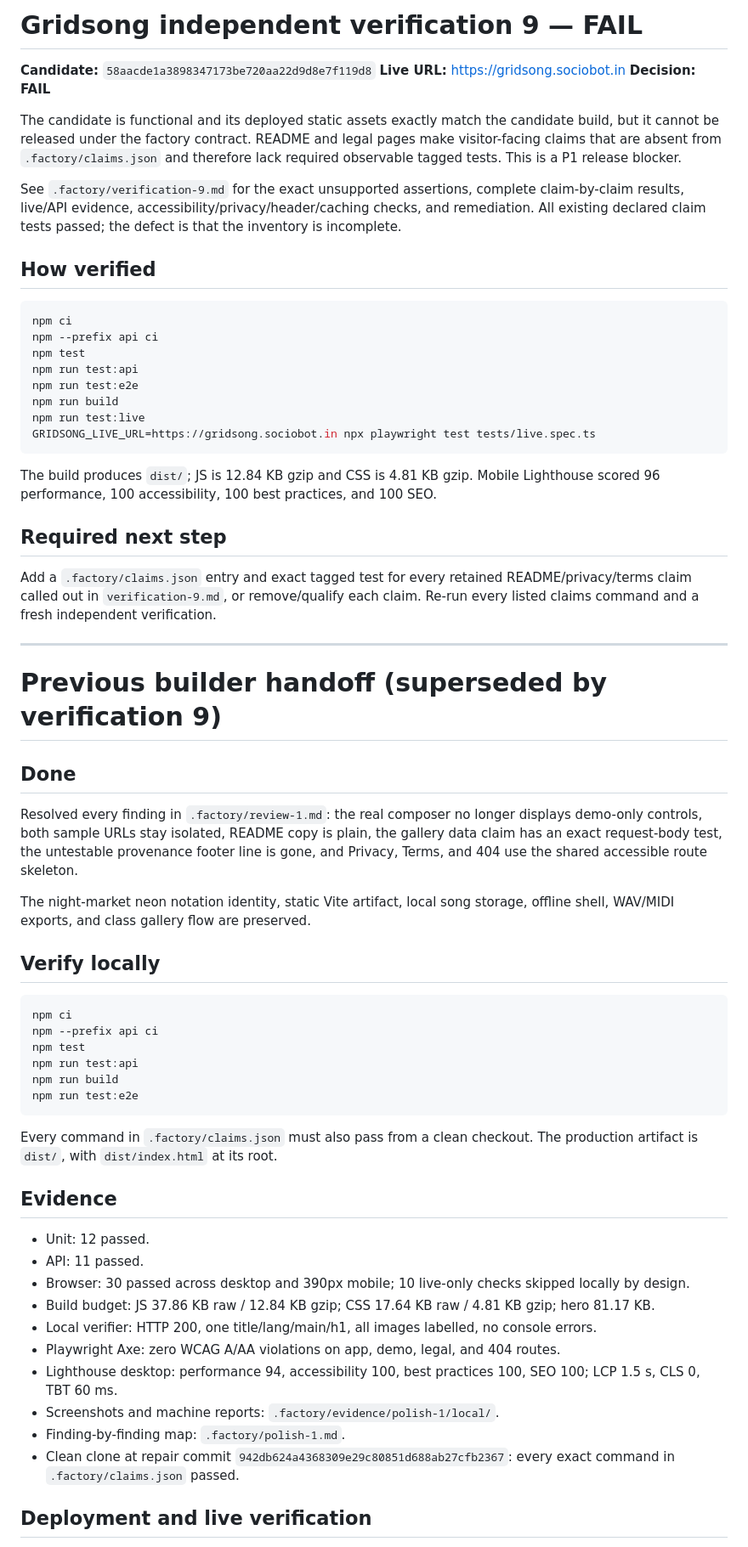
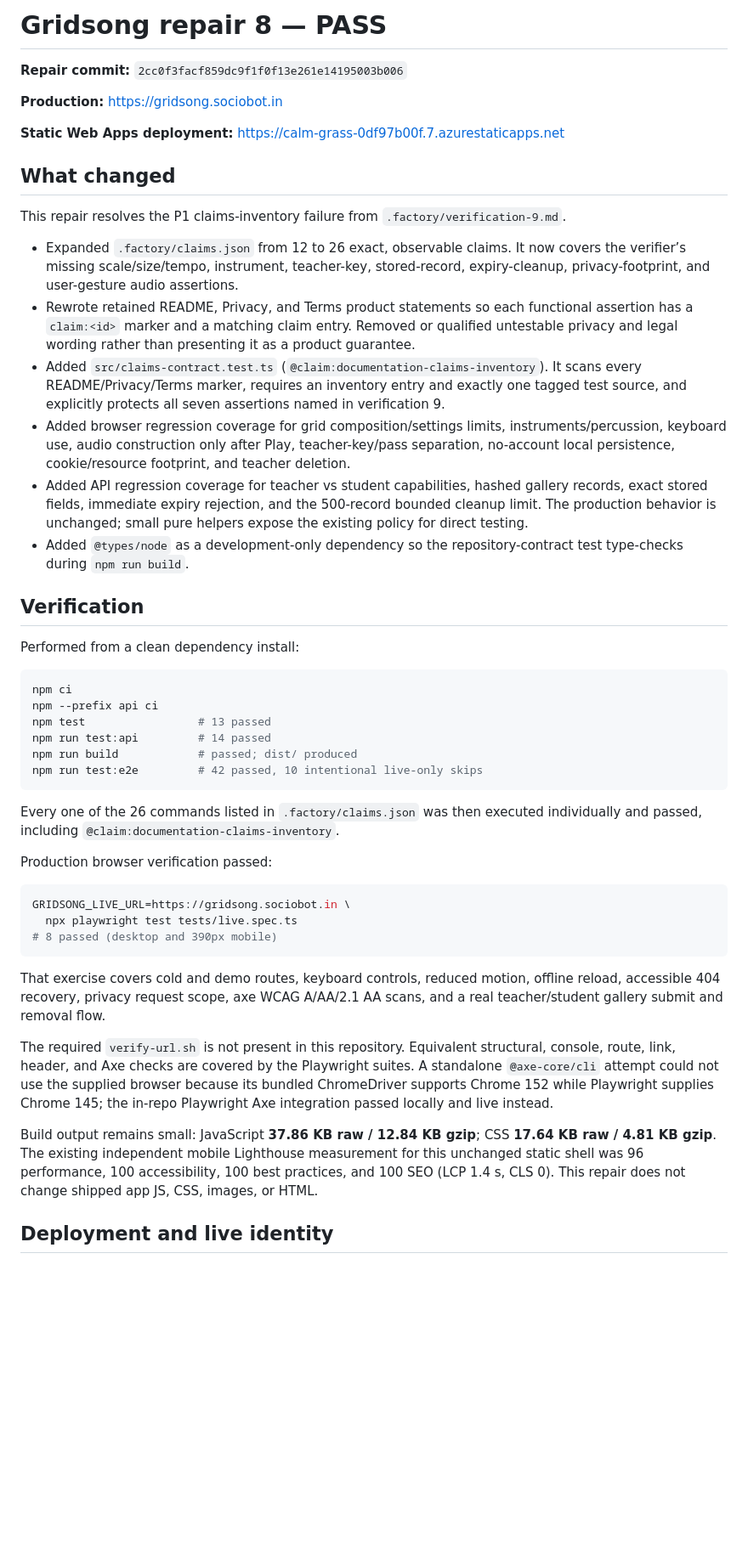
Before and after one commit to B-Divyesh/sf-gridsong, a Markdown page: .factory/handoff.md, the part around one of its changes. Shown at 85% size. GitHub-like rendering; blank space fills up the shorter version.

Commit message:
docs: record claims repair verification

````diff
--- a/.factory/handoff.md
+++ b/.factory/handoff.md
@@ -1,67 +1,50 @@
-# Gridsong independent verification 9 — FAIL
+# Gridsong repair 8 — PASS
 
-**Candidate:** `58aacde1a3898347173be720aa22d9d8e7f119d8`
-**Live URL:** <https://gridsong.sociobot.in>
-**Decision:** **FAIL**
+**Repair commit:** `2cc0f3facf859dc9f1f0f13e261e14195003b006`
 
-The candidate is functional and its deployed static assets exactly match the candidate build, but it cannot be released under the factory contract. README and legal pages make visitor-facing claims that are absent from `.factory/claims.json` and therefore lack required observable tagged tests. This is a P1 release blocker.
+**Production:** <https://gridsong.sociobot.in>
 
-See `.factory/verification-9.md` for the exact unsupported assertions, complete claim-by-claim results, live/API evidence, accessibility/privacy/header/caching checks, and remediation. All existing declared claim tests passed; the defect is that the inventory is incomplete.
+**Static Web Apps deployment:** <https://calm-grass-0df97b00f.7.azurestaticapps.net>
 
-## How verified
+## What changed
+
+This repair resolves the P1 claims-inventory failure from `.factory/verification-9.md`.
+
+- Expanded `.factory/claims.json` from 12 to 26 exact, observable claims. It now covers the verifier’s missing scale/size/tempo, instrument, teacher-key, stored-record, expiry-cleanup, privacy-footprint, and user-gesture audio assertions.
+- Rewrote retained README, Privacy, and Terms product statements so each functional assertion has a `claim:<id>` marker and a matching claim entry. Removed or qualified untestable privacy and legal wording rather than presenting it as a product guarantee.
+- Added `src/claims-contract.test.ts` (`@claim:documentation-claims-inventory`). It scans every README/Privacy/Terms marker, requires an inventory entry and exactly one tagged test source, and explicitly protects all seven assertions named in verification 9.
+- Added browser regression coverage for grid composition/settings limits, instruments/percussion, keyboard use, audio construction only after Play, teacher-key/pass separation, no-account local persistence, cookie/resource footprint, and teacher deletion.
+- Added API regression coverage for teacher vs student capabilities, hashed gallery records, exact stored fields, immediate expiry rejection, and the 500-record bounded cleanup limit. The production behavior is unchanged; small pure helpers expose the existing policy for direct testing.
+- Added `@types/node` as a development-only dependency so the repository-contract test type-checks during `npm run build`.
+
+## Verification
+
+Performed from a clean dependency install:
 
 ```sh
 npm ci
 npm --prefix api ci
-npm test
-npm run test:api
-npm run test:e2e
-npm run build
-npm run test:live
-GRIDSONG_LIVE_URL=https://gridsong.sociobot.in npx playwright test tests/live.spec.ts
+npm test                 # 13 passed
+npm run test:api         # 14 passed
+npm run build            # passed; dist/ produced
+npm run test:e2e         # 42 passed, 10 intentional live-only skips
 ```
 
-The build produces `dist/`; JS is 12.84 KB gzip and CSS is 4.81 KB gzip. Mobile Lighthouse scored 96 performance, 100 accessibility, 100 best practices, and 100 SEO.
+Every one of the 26 commands listed in `.factory/claims.json` was then executed individually and passed, including `@claim:documentation-claims-inventory`.
 
-## Required next step
-
-Add a `.factory/claims.json` entry and exact tagged test for every retained README/privacy/terms claim called out in `verification-9.md`, or remove/qualify each claim. Re-run every listed claims command and a fresh independent verification.
-
----
-
-# Previous builder handoff (superseded by verification 9)
-
-## Done
-
-Resolved every finding in `.factory/review-1.md`: the real composer no longer displays demo-only controls, both sample URLs stay isolated, README copy is plain, the gallery data claim has an exact request-body test, the untestable provenance footer line is gone, and Privacy, Terms, and 404 use the shared accessible route skeleton.
-
-The night-market neon notation identity, static Vite artifact, local song storage, offline shell, WAV/MIDI exports, and class gallery flow are preserved.
-
-## Verify locally
+Production browser verification passed:
 
 ```sh
-npm ci
-npm --prefix api ci
-npm test
-npm run test:api
-npm run build
-npm run test:e2e
+GRIDSONG_LIVE_URL=https://gridsong.sociobot.in \
+  npx playwright test tests/live.spec.ts
+# 8 passed (desktop and 390px mobile)
 ```
 
-Every command in `.factory/claims.json` must also pass from a clean checkout. The production artifact is `dist/`, with `dist/index.html` at its root.
+That exercise covers cold and demo routes, keyboard controls, reduced motion, offline reload, accessible 404 recovery, privacy request scope, axe WCAG A/AA/2.1 AA scans, and a real teacher/student gallery submit and removal flow.
 
-## Evidence
+The required `verify-url.sh` is not present in this repository. Equivalent structural, console, route, link, header, and Axe checks are covered by the Playwright suites. A standalone `@axe-core/cli` attempt could not use the supplied browser because its bundled ChromeDriver supports Chrome 152 while Playwright supplies Chrome 145; the in-repo Playwright Axe integration passed locally and live instead.
 
-- Unit: 12 passed.
-- API: 11 passed.
-- Browser: 30 passed across desktop and 390px mobile; 10 live-only checks skipped locally by design.
-- Build budget: JS 37.86 KB raw / 12.84 KB gzip; CSS 17.64 KB raw / 4.81 KB gzip; hero 81.17 KB.
-- Local verifier: HTTP 200, one title/lang/main/h1, all images labelled, no console errors.
-- Playwright Axe: zero WCAG A/AA violations on app, demo, legal, and 404 routes.
-- Lighthouse desktop: performance 94, accessibility 100, best practices 100, SEO 100; LCP 1.5 s, CLS 0, TBT 60 ms.
-- Screenshots and machine reports: `.factory/evidence/polish-1/local/`.
-- Finding-by-finding map: `.factory/polish-1.md`.
-- Clean clone at repair commit `942db624a4368309e29c80851d688ab27cfb2367`: every exact command in `.factory/claims.json` passed.
+Build output remains small: JavaScript **37.86 KB raw / 12.84 KB gzip**; CSS **17.64 KB raw / 4.81 KB gzip**. The existing independent mobile Lighthouse measurement for this unchanged static shell was 96 performance, 100 accessibility, 100 best practices, and 100 SEO (LCP 1.4 s, CLS 0). This repair does not change shipped app JS, CSS, images, or HTML.
 
-## Deployment and live verification
+## Deployment and live identity
 
````
Also changed, not shown: other parts of .factory/handoff.md (+7 -9 lines).
